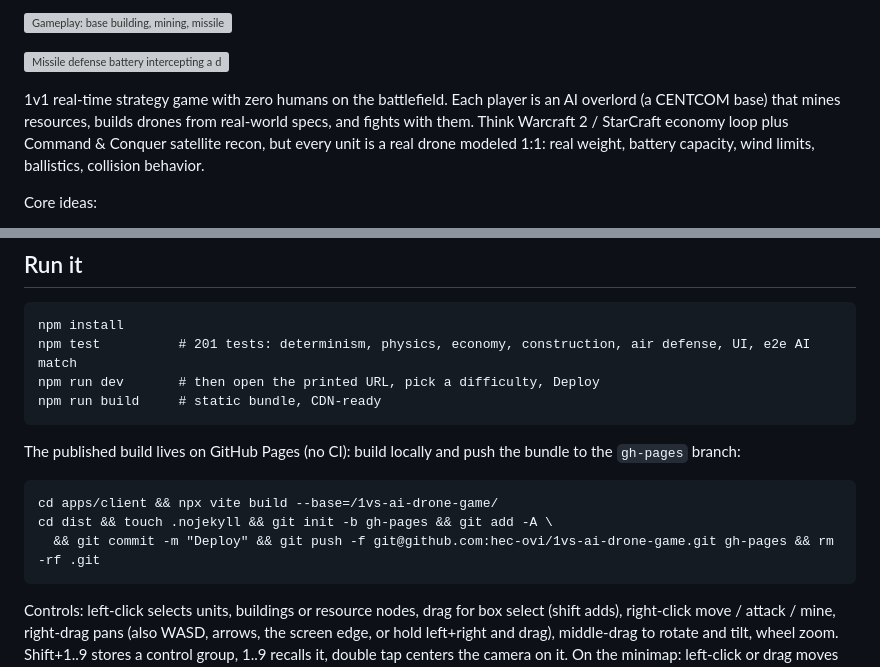
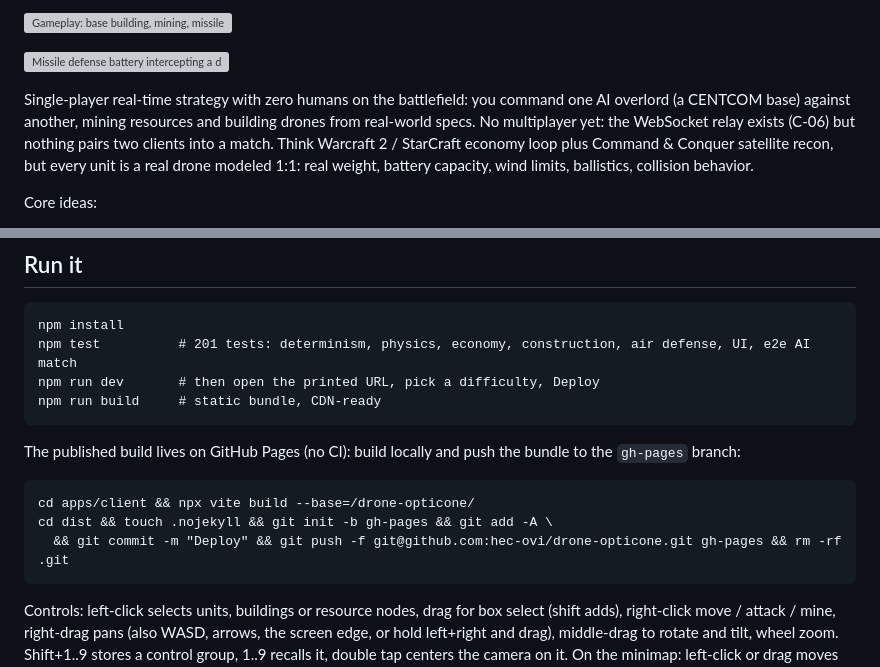
Before and after one commit to hec-ovi/drone-opticone, a Markdown page: README.md, 2 parts joined by grey strips. Rendered like a GitHub page; grey boxes are pictures that could not be loaded.

Commit message:
Revert repo rename; README states single-player vs AI, no multiplayer wiring yet

````diff
--- a/README.md
+++ b/README.md
@@ -6,7 +6,7 @@
 
 ![Missile defense battery intercepting a drone wave](media/missile-defense.gif)
 
-1v1 real-time strategy game with zero humans on the battlefield. Each player is an AI overlord (a CENTCOM base) that mines resources, builds drones from real-world specs, and fights with them. Think Warcraft 2 / StarCraft economy loop plus Command & Conquer satellite recon, but every unit is a real drone modeled 1:1: real weight, battery capacity, wind limits, ballistics, collision behavior.
+Single-player real-time strategy with zero humans on the battlefield: you command one AI overlord (a CENTCOM base) against another, mining resources and building drones from real-world specs. No multiplayer yet: the WebSocket relay exists (C-06) but nothing pairs two clients into a match. Think Warcraft 2 / StarCraft economy loop plus Command & Conquer satellite recon, but every unit is a real drone modeled 1:1: real weight, battery capacity, wind limits, ballistics, collision behavior.
 
 Core ideas:
 
@@ -43,9 +43,9 @@ npm run build     # static bundle, CDN-ready
 The published build lives on GitHub Pages (no CI): build locally and push the bundle to the `gh-pages` branch:
 
 ```
-cd apps/client && npx vite build --base=/1vs-ai-drone-game/
+cd apps/client && npx vite build --base=/drone-opticone/
 cd dist && touch .nojekyll && git init -b gh-pages && git add -A \
-  && git commit -m "Deploy" && git push -f git@github.com:hec-ovi/1vs-ai-drone-game.git gh-pages && rm -rf .git
+  && git commit -m "Deploy" && git push -f git@github.com:hec-ovi/drone-opticone.git gh-pages && rm -rf .git
 ```
 
 Controls: left-click selects units, buildings or resource nodes, drag for box select (shift adds), right-click move / attack / mine, right-drag pans (also WASD, arrows, the screen edge, or hold left+right and drag), middle-drag to rotate and tilt, wheel zoom. Shift+1..9 stores a control group, 1..9 recalls it, double tap centers the camera on it. On the minimap: left-click or drag moves the camera (or fires the sweep while armed), right-click sends the selected drones there. Edge pan also works across the console: push the cursor to the physical screen edge (12 px strip) and the map keeps scrolling. Satellite sweep is an order on the selected uplink; construction tiles live on the selected CENTCOM (click a tile, then click the field; right-click or Esc cancels). URL params `?seed=123&difficulty=easy|normal|hard` prefill the menu.
````
Also changed, not shown: other parts of README.md (+1 -1 lines).
